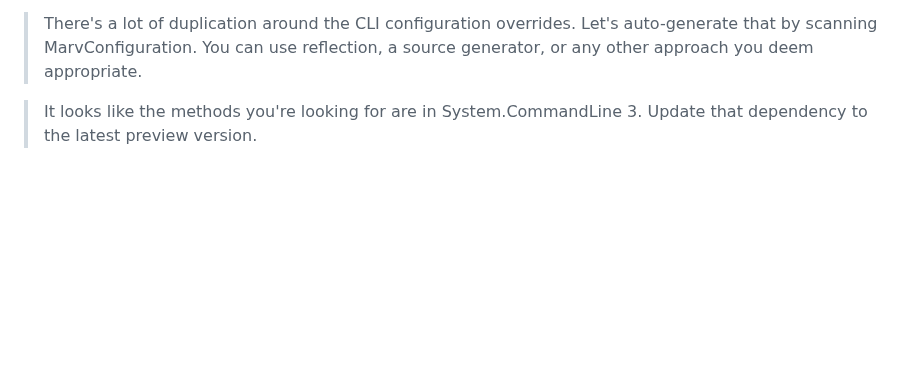
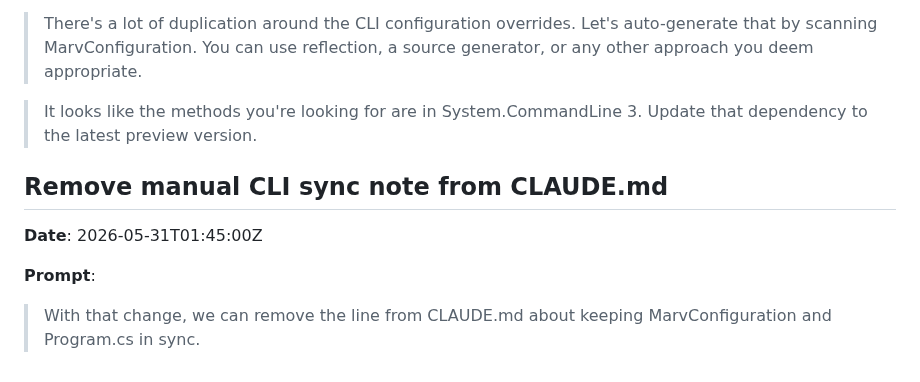
Before and after one commit to predakanga/marv, a Markdown page: docs/prompts.md, the part around the change. Rendered like a GitHub page; blank space fills up the shorter version.

Commit message:
Update CLAUDE.md: CLI options are auto-generated, no manual sync needed
Co-Authored-By: Claude Opus 4.6 <noreply@anthropic.com>

```diff
--- a/docs/prompts.md
+++ b/docs/prompts.md
@@ -343,3 +343,11 @@
 > There's a lot of duplication around the CLI configuration overrides. Let's auto-generate that by scanning MarvConfiguration. You can use reflection, a source generator, or any other approach you deem appropriate.
 
 > It looks like the methods you're looking for are in System.CommandLine 3. Update that dependency to the latest preview version.
+
+## Remove manual CLI sync note from CLAUDE.md
+
+**Date**: 2026-05-31T01:45:00Z
+
+**Prompt**:
+
+> With that change, we can remove the line from CLAUDE.md about keeping MarvConfiguration and Program.cs in sync.
```
Also changed, not shown: CLAUDE.md (+3 -3 lines).
